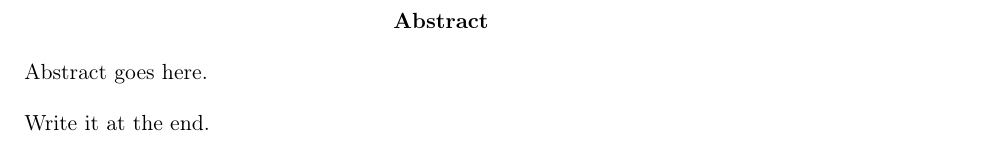
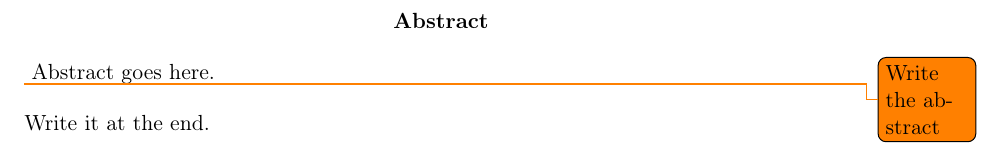
Before and after one commit to nicolas-fricke/semmul2013-group1, a LaTeX document (paper/semmul_group1.tex): part of page 2 of 25, cut so that both start at the same text. Compiled offline with pdfLaTeX; the source files are stored in an older character set and shown here as Unicode.

Commit message:
Add TODO for abstract

```diff
--- a/paper/semmul_group1.tex
+++ b/paper/semmul_group1.tex
@@ -80,6 +80,7 @@
 \end{center}
 
 \noindent
+\todo{Write the abstract}
 Abstract goes here.
 
 \bigskip
```
